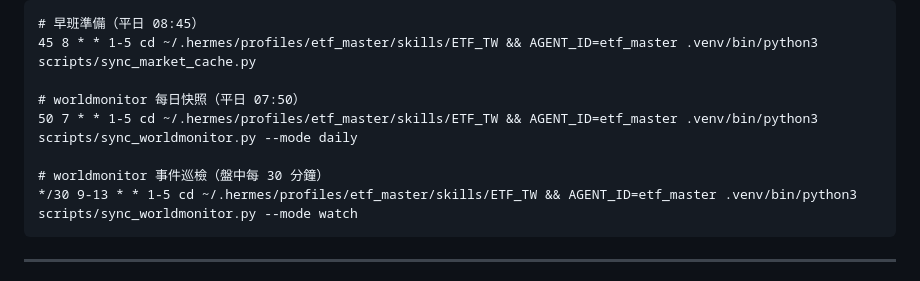
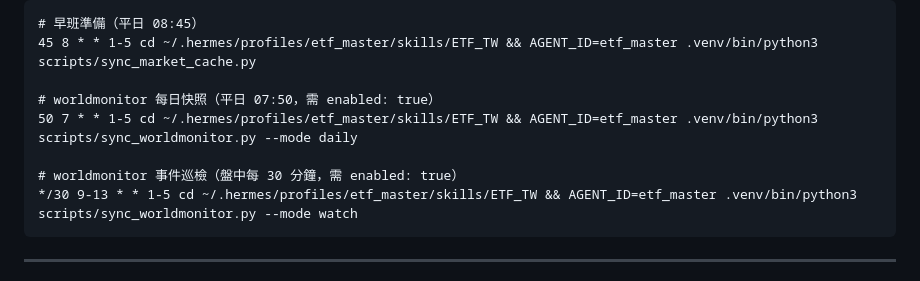
Before and after one commit to tutumomo/etf_master, a Markdown page: DEPLOYMENT.md, the part around one of its changes. GitHub-like rendering.

````diff
--- a/DEPLOYMENT.md
+++ b/DEPLOYMENT.md
@@ -225,10 +256,10 @@ hermes cron start
 # 早班準備（平日 08:45）
 45 8 * * 1-5 cd ~/.hermes/profiles/etf_master/skills/ETF_TW && AGENT_ID=etf_master .venv/bin/python3 scripts/sync_market_cache.py
 
-# worldmonitor 每日快照（平日 07:50）
+# worldmonitor 每日快照（平日 07:50，需 enabled: true）
 50 7 * * 1-5 cd ~/.hermes/profiles/etf_master/skills/ETF_TW && AGENT_ID=etf_master .venv/bin/python3 scripts/sync_worldmonitor.py --mode daily
 
-# worldmonitor 事件巡檢（盤中每 30 分鐘）
+# worldmonitor 事件巡檢（盤中每 30 分鐘，需 enabled: true）
 */30 9-13 * * 1-5 cd ~/.hermes/profiles/etf_master/skills/ETF_TW && AGENT_ID=etf_master .venv/bin/python3 scripts/sync_worldmonitor.py --mode watch
 ```
 
````
Also changed, not shown: other parts of DEPLOYMENT.md (+60 -29 lines).
